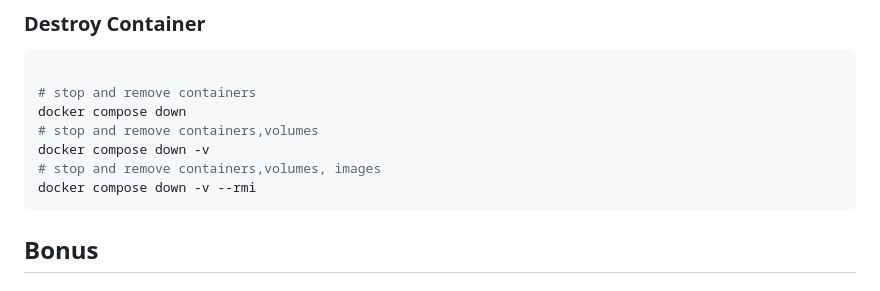
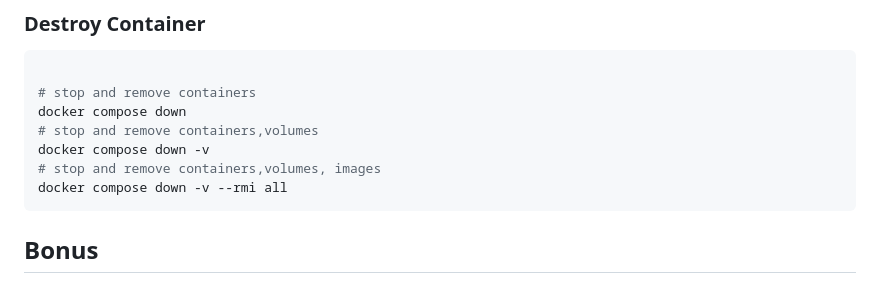
Before and after one commit to rtCamp/Frappe-Manager, a Markdown page: README.md, the part around the change printed below. Drawn GitHub-style.

````diff
--- a/README.md
+++ b/README.md
@@ -90,7 +90,7 @@ docker compose down
 # stop and remove containers,volumes
 docker compose down -v
 # stop and remove containers,volumes, images
-docker compose down -v --rmi
+docker compose down -v --rmi all
 ```
 
 
````
Also changed, not shown: other parts of README.md (+1 -1 lines).
